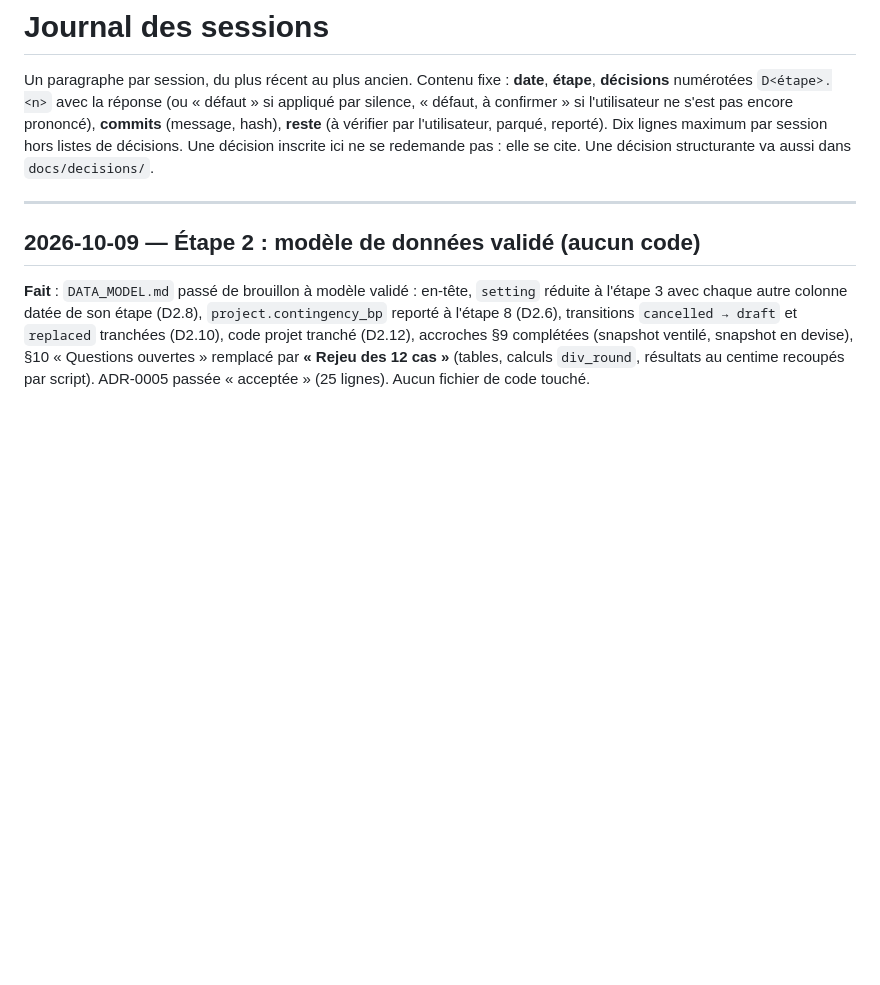
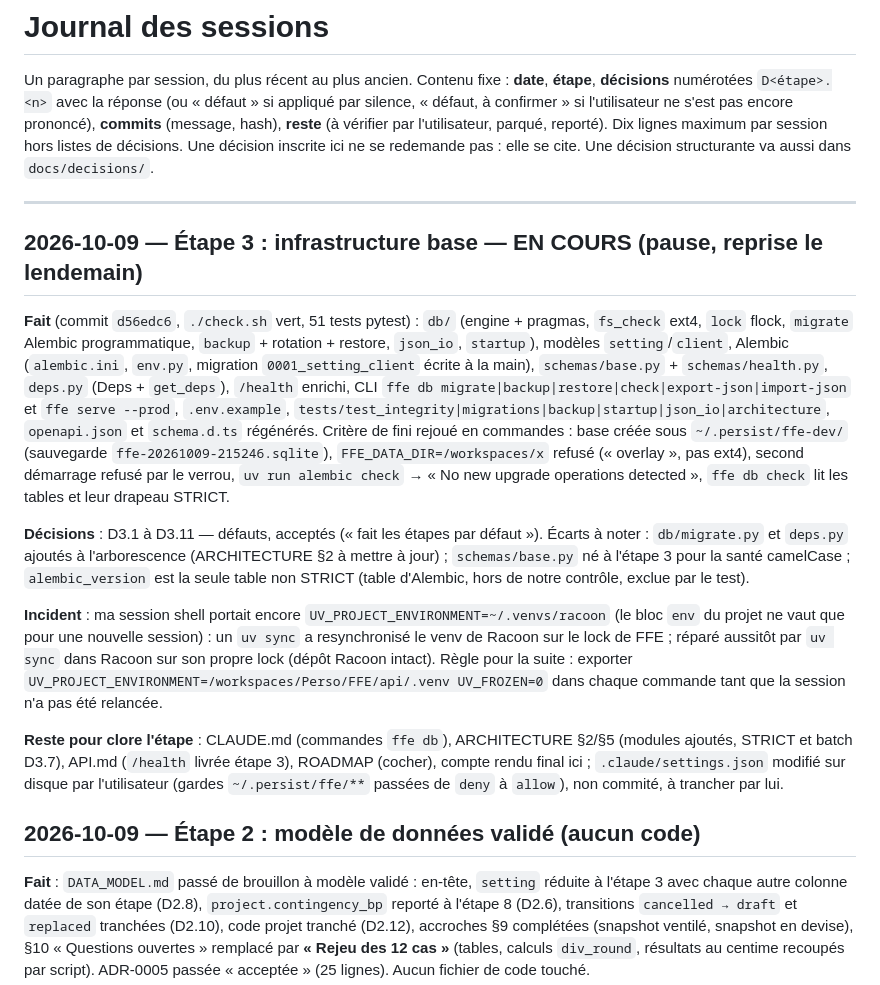
Before and after one commit to LDieterlen/ADN-Procurement, a Markdown page: docs/JOURNAL.md, the part around the change. GitHub-like rendering; blank space fills up the shorter version.

Commit message:
docs(repo): étape 3 en cours — point de reprise dans le journal

```diff
--- a/docs/JOURNAL.md
+++ b/docs/JOURNAL.md
@@ -3,6 +3,16 @@
 Un paragraphe par session, du plus récent au plus ancien. Contenu fixe : **date**, **étape**, **décisions** numérotées `D<étape>.<n>` avec la réponse (ou « défaut » si appliqué par silence, « défaut, à confirmer » si l'utilisateur ne s'est pas encore prononcé), **commits** (message, hash), **reste** (à vérifier par l'utilisateur, parqué, reporté). Dix lignes maximum par session hors listes de décisions. Une décision inscrite ici ne se redemande pas : elle se cite. Une décision structurante va aussi dans `docs/decisions/`.
 
 ---
+
+## 2026-10-09 — Étape 3 : infrastructure base — EN COURS (pause, reprise le lendemain)
+
+**Fait** (commit `d56edc6`, `./check.sh` vert, 51 tests pytest) : `db/` (engine + pragmas, `fs_check` ext4, `lock` flock, `migrate` Alembic programmatique, `backup` + rotation + restore, `json_io`, `startup`), modèles `setting`/`client`, Alembic (`alembic.ini`, `env.py`, migration `0001_setting_client` écrite à la main), `schemas/base.py` + `schemas/health.py`, `deps.py` (Deps + `get_deps`), `/health` enrichi, CLI `ffe db migrate|backup|restore|check|export-json|import-json` et `ffe serve --prod`, `.env.example`, `tests/test_integrity|migrations|backup|startup|json_io|architecture`, `openapi.json` et `schema.d.ts` régénérés. Critère de fini rejoué en commandes : base créée sous `~/.persist/ffe-dev/` (sauvegarde `ffe-20261009-215246.sqlite`), `FFE_DATA_DIR=/workspaces/x` refusé (« overlay », pas ext4), second démarrage refusé par le verrou, `uv run alembic check` → « No new upgrade operations detected », `ffe db check` lit les tables et leur drapeau STRICT.
+
+**Décisions** : D3.1 à D3.11 — défauts, acceptés (« fait les étapes par défaut »). Écarts à noter : `db/migrate.py` et `deps.py` ajoutés à l'arborescence (ARCHITECTURE §2 à mettre à jour) ; `schemas/base.py` né à l'étape 3 pour la santé camelCase ; `alembic_version` est la seule table non STRICT (table d'Alembic, hors de notre contrôle, exclue par le test).
+
+**Incident** : ma session shell portait encore `UV_PROJECT_ENVIRONMENT=~/.venvs/racoon` (le bloc `env` du projet ne vaut que pour une nouvelle session) : un `uv sync` a resynchronisé le venv de Racoon sur le lock de FFE ; réparé aussitôt par `uv sync` dans Racoon sur son propre lock (dépôt Racoon intact). Règle pour la suite : exporter `UV_PROJECT_ENVIRONMENT=/workspaces/Perso/FFE/api/.venv UV_FROZEN=0` dans chaque commande tant que la session n'a pas été relancée.
+
+**Reste pour clore l'étape** : CLAUDE.md (commandes `ffe db`), ARCHITECTURE §2/§5 (modules ajoutés, STRICT et batch D3.7), API.md (`/health` livrée étape 3), ROADMAP (cocher), compte rendu final ici ; `.claude/settings.json` modifié sur disque par l'utilisateur (gardes `~/.persist/ffe/**` passées de `deny` à `allow`), non commité, à trancher par lui.
 
 ## 2026-10-09 — Étape 2 : modèle de données validé (aucun code)
 
```
